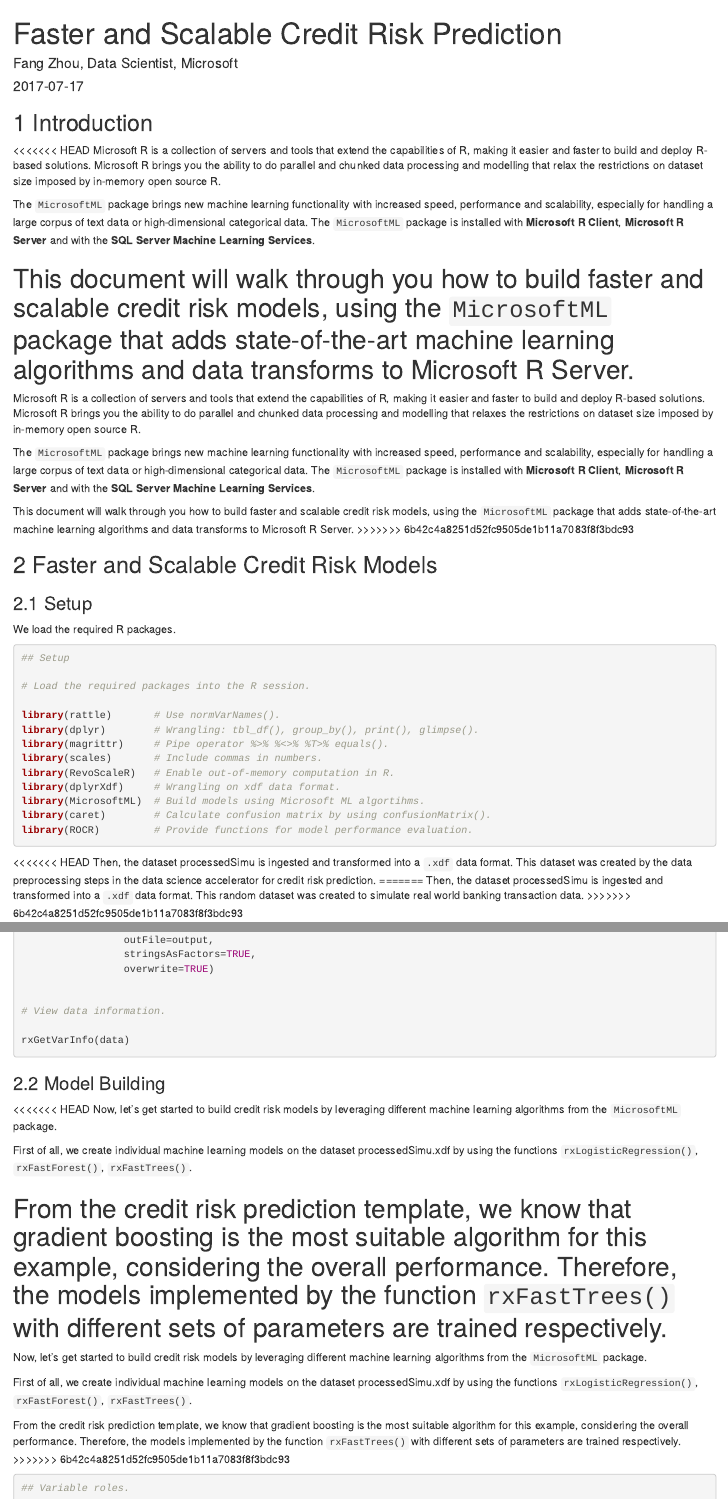
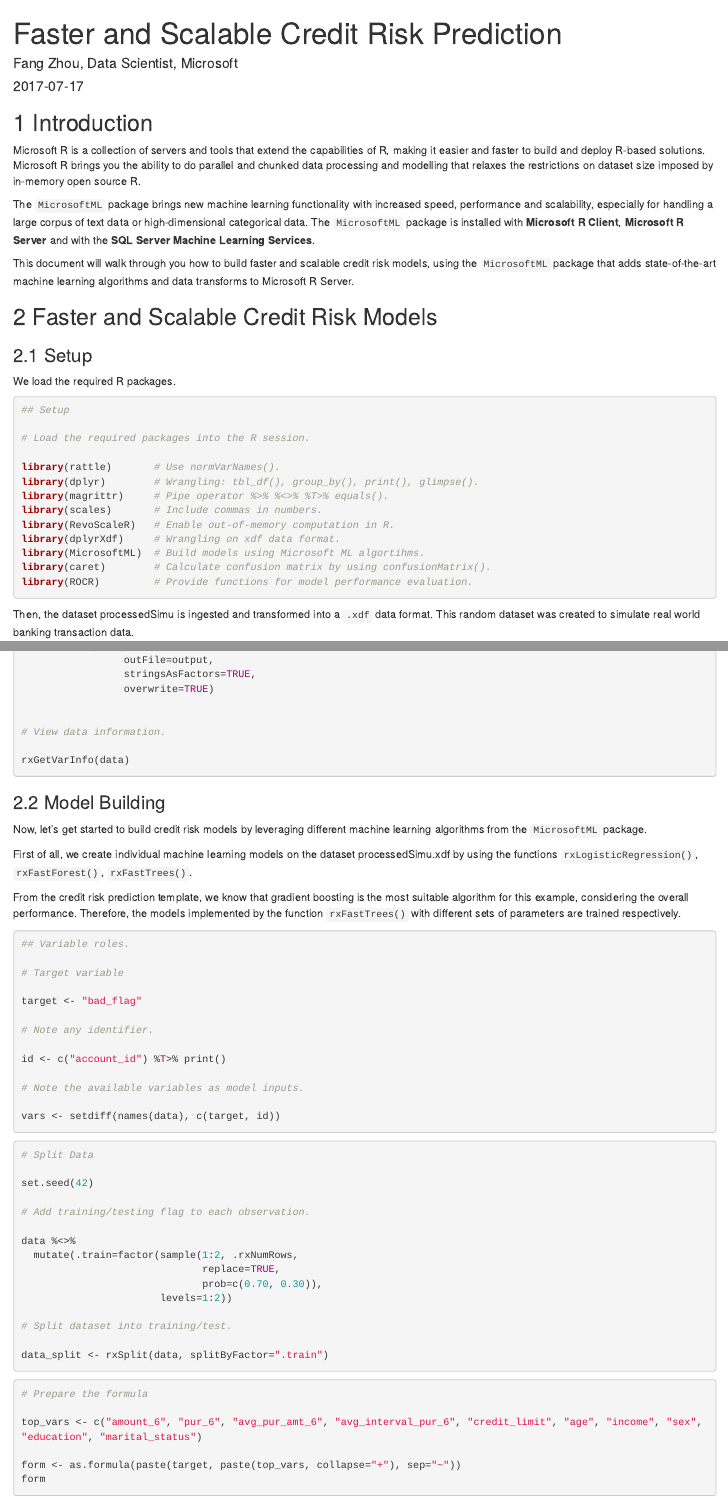
Before and after one commit to microsoft/acceleratoRs, an R Markdown document (CreditRiskPrediction/Code/CreditRiskScale.Rmd): the page in a window 1100 px wide, from its top, and a second part further down, joined at a grey line. Rendered offline with R 4.5, knitr and Pandoc, with nearby package versions; the code chunks are not run, so their results and figures are left out.

Commit message:
update CreditRiskScale.Rmd

````diff
--- a/CreditRiskPrediction/Code/CreditRiskScale.Rmd
+++ b/CreditRiskPrediction/Code/CreditRiskScale.Rmd
@@ -15,13 +15,6 @@
 
 ## 1 Introduction
 
-<<<<<<< HEAD
-Microsoft R is a collection of servers and tools that extend the capabilities of R, making it easier and faster to build and deploy R-based solutions. Microsoft R brings you the ability to do parallel and chunked data processing and modelling that relax the restrictions on dataset size imposed by in-memory open source R.
-
-The `MicrosoftML` package brings new machine learning functionality with increased speed, performance and scalability, especially for handling a large corpus of text data or high-dimensional categorical data. The `MicrosoftML` package is installed with **Microsoft R Client**, **Microsoft R Server** and with the **SQL Server Machine Learning Services**.
-
-This document will walk through you how to build faster and scalable credit risk models, using the `MicrosoftML` package that adds state-of-the-art machine learning algorithms and data transforms to Microsoft R Server.
-=======
 Microsoft R is a collection of servers and tools that extend the
 capabilities of R, making it easier and faster to build and deploy
 R-based solutions. Microsoft R brings you the ability to do parallel
@@ -39,7 +32,6 @@
 credit risk models, using the `MicrosoftML` package that adds
 state-of-the-art machine learning algorithms and data transforms to
 Microsoft R Server.
->>>>>>> 6b42c4a8251d52fc9505de1b11a7083f8f3bdc93
 
 ## 2 Faster and Scalable Credit Risk Models
 
@@ -63,13 +55,9 @@
 library(ROCR)         # Provide functions for model performance evaluation.
 ```
 
-<<<<<<< HEAD
-Then, the dataset processedSimu is ingested and transformed into a `.xdf` data format. This dataset was created by the data preprocessing steps in the data science accelerator for credit risk prediction.
-=======
 Then, the dataset processedSimu is ingested and transformed into a
 `.xdf` data format. This random dataset was created to simulate real
 world banking transaction data.
->>>>>>> 6b42c4a8251d52fc9505de1b11a7083f8f3bdc93
 
 ```{r, message=FALSE, warning=FALSE, error=FALSE}
 ## Data Ingestion
@@ -104,13 +86,6 @@
 
 ### 2.2 Model Building
 
-<<<<<<< HEAD
-Now, let's get started to build credit risk models by leveraging different machine learning algorithms from the `MicrosoftML` package.
-
-First of all, we create individual machine learning models on the dataset processedSimu.xdf by using the functions `rxLogisticRegression()`, `rxFastForest()`, `rxFastTrees()`.
-
-From the credit risk prediction template, we know that gradient boosting is the most suitable algorithm for this example, considering the overall performance. Therefore, the models implemented by the function `rxFastTrees()` with different sets of parameters are trained respectively.
-=======
 Now, let's get started to build credit risk models by leveraging
 different machine learning algorithms from the `MicrosoftML` package.
 
@@ -123,7 +98,6 @@
 the overall performance. Therefore, the models implemented by the
 function `rxFastTrees()` with different sets of parameters are trained
 respectively.
->>>>>>> 6b42c4a8251d52fc9505de1b11a7083f8f3bdc93
 
 ```{r, message=FALSE, warning=FALSE, error=FALSE}
 ## Variable roles.
````
Also changed, not shown: CreditRiskPrediction/Code/CreditRiskScale.Rmd (6 more changed lines).
